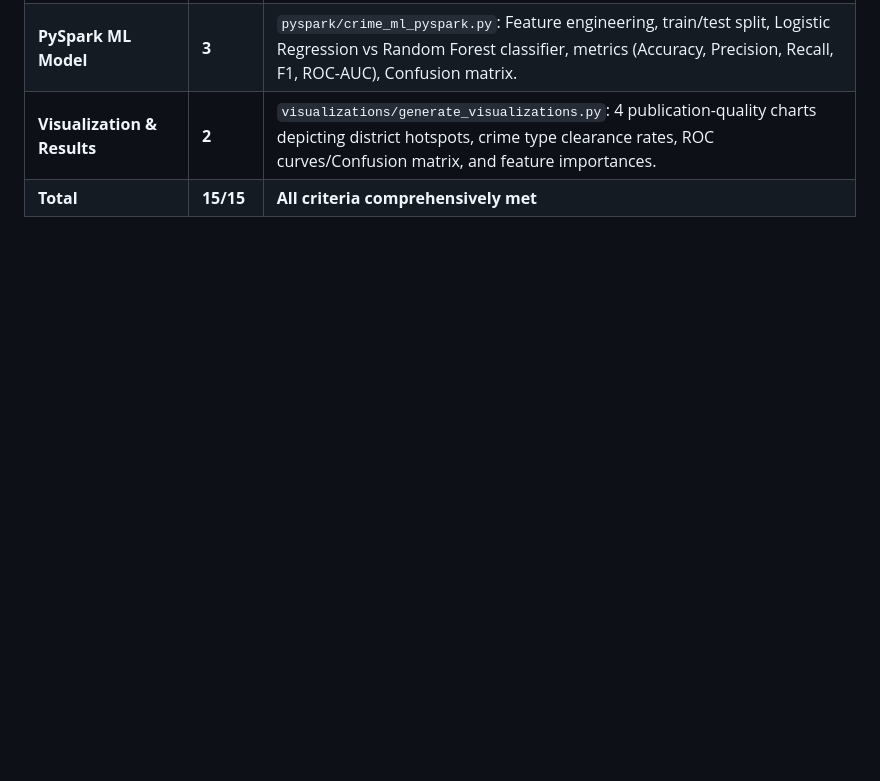
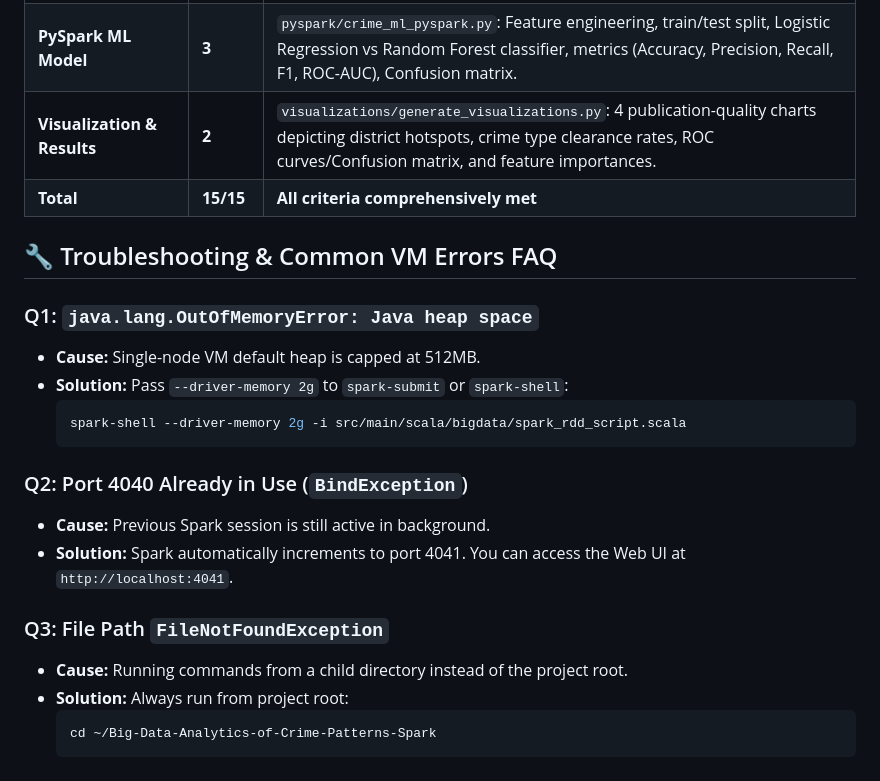
Before and after one commit to aksharsakhi/Big-Data-Analytics-of-Crime-Patterns-Spark, a Markdown page: VM_GUIDE.md, the part around the change. Drawn GitHub-style; blank space fills up the shorter version.

Commit message:
docs(vm): add troubleshooting FAQ section to VM_GUIDE.md

````diff
--- a/VM_GUIDE.md
+++ b/VM_GUIDE.md
@@ -90,3 +90,23 @@ tectonic report/report.tex
 | **PySpark ML Model** | **3** | `pyspark/crime_ml_pyspark.py`: Feature engineering, train/test split, Logistic Regression vs Random Forest classifier, metrics (Accuracy, Precision, Recall, F1, ROC-AUC), Confusion matrix. |
 | **Visualization & Results** | **2** | `visualizations/generate_visualizations.py`: 4 publication-quality charts depicting district hotspots, crime type clearance rates, ROC curves/Confusion matrix, and feature importances. |
 | **Total** | **15/15** | **All criteria comprehensively met** |
+
+## 🔧 Troubleshooting & Common VM Errors FAQ
+
+### Q1: `java.lang.OutOfMemoryError: Java heap space`
+- **Cause:** Single-node VM default heap is capped at 512MB.
+- **Solution:** Pass `--driver-memory 2g` to `spark-submit` or `spark-shell`:
+  ```bash
+  spark-shell --driver-memory 2g -i src/main/scala/bigdata/spark_rdd_script.scala
+  ```
+
+### Q2: Port 4040 Already in Use (`BindException`)
+- **Cause:** Previous Spark session is still active in background.
+- **Solution:** Spark automatically increments to port 4041. You can access the Web UI at `http://localhost:4041`.
+
+### Q3: File Path `FileNotFoundException`
+- **Cause:** Running commands from a child directory instead of the project root.
+- **Solution:** Always run from project root:
+  ```bash
+  cd ~/Big-Data-Analytics-of-Crime-Patterns-Spark
+  ```
````
